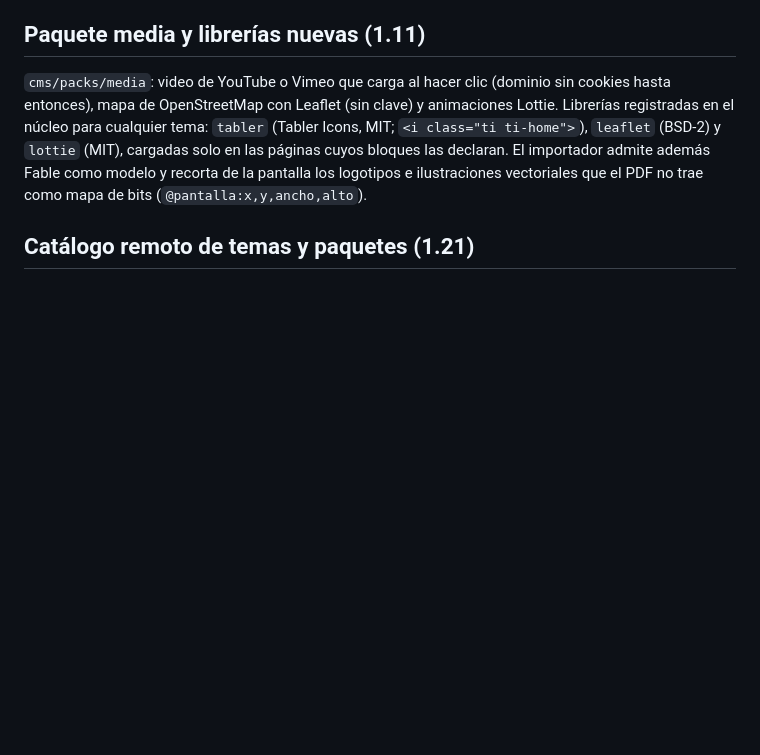
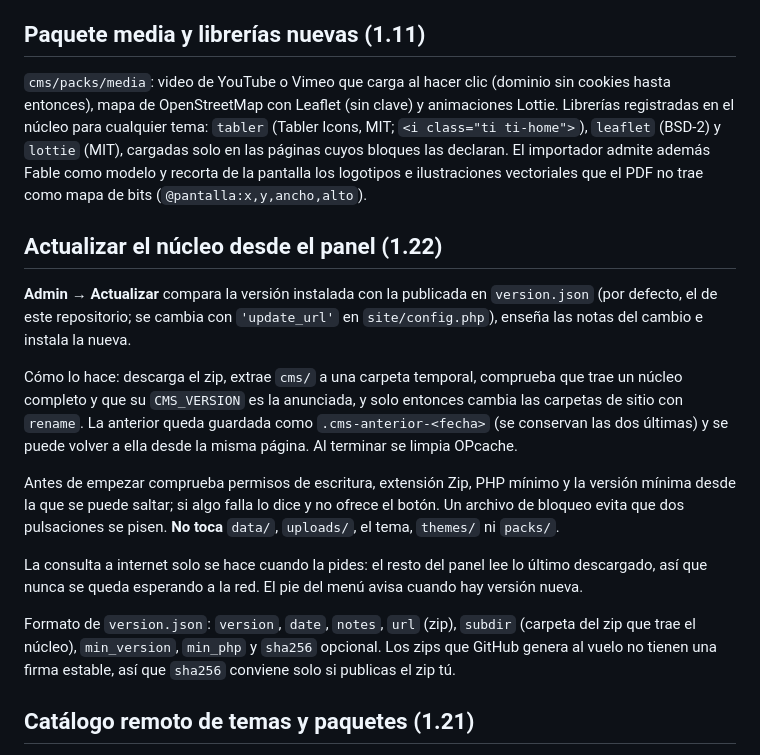
Before and after one commit to ellaguno/cms_simple, a Markdown page: README.md, the part around the change. Rendered like a GitHub page; blank space fills up the shorter version.

Commit message:
cms_simple: documentar la actualización desde el panel
Co-Authored-By: Claude Opus 5 (1M context) <noreply@anthropic.com>
Claude-Session: https://claude.ai/code/session_01S6SSYNMdj74NcwnWNGPs8s

```diff
--- a/README.md
+++ b/README.md
@@ -188,6 +188,27 @@ OpenStreetMap con Leaflet (sin clave) y animaciones Lottie. Librerías registrad
 `tabler` (Tabler Icons, MIT; `<i class="ti ti-home">`), `leaflet` (BSD-2) y `lottie` (MIT), cargadas solo en las
 páginas cuyos bloques las declaran. El importador admite además Fable como modelo y recorta de la pantalla los
 logotipos e ilustraciones vectoriales que el PDF no trae como mapa de bits (`@pantalla:x,y,ancho,alto`).
+
+## Actualizar el núcleo desde el panel (1.22)
+
+**Admin → Actualizar** compara la versión instalada con la publicada en `version.json` (por defecto, el de este
+repositorio; se cambia con `'update_url'` en `site/config.php`), enseña las notas del cambio e instala la nueva.
+
+Cómo lo hace: descarga el zip, extrae `cms/` a una carpeta temporal, comprueba que trae un núcleo completo y que su
+`CMS_VERSION` es la anunciada, y solo entonces cambia las carpetas de sitio con `rename`. La anterior queda guardada
+como `.cms-anterior-<fecha>` (se conservan las dos últimas) y se puede volver a ella desde la misma página. Al
+terminar se limpia OPcache.
+
+Antes de empezar comprueba permisos de escritura, extensión Zip, PHP mínimo y la versión mínima desde la que se puede
+saltar; si algo falla lo dice y no ofrece el botón. Un archivo de bloqueo evita que dos pulsaciones se pisen.
+**No toca** `data/`, `uploads/`, el tema, `themes/` ni `packs/`.
+
+La consulta a internet solo se hace cuando la pides: el resto del panel lee lo último descargado, así que nunca se
+queda esperando a la red. El pie del menú avisa cuando hay versión nueva.
+
+Formato de `version.json`: `version`, `date`, `notes`, `url` (zip), `subdir` (carpeta del zip que trae el núcleo),
+`min_version`, `min_php` y `sha256` opcional. Los zips que GitHub genera al vuelo no tienen una firma estable, así que
+`sha256` conviene solo si publicas el zip tú.
 
 ## Catálogo remoto de temas y paquetes (1.21)
 
```
Also changed, not shown: cms/manual/09-mantenimiento.md (+12 -0 lines).
